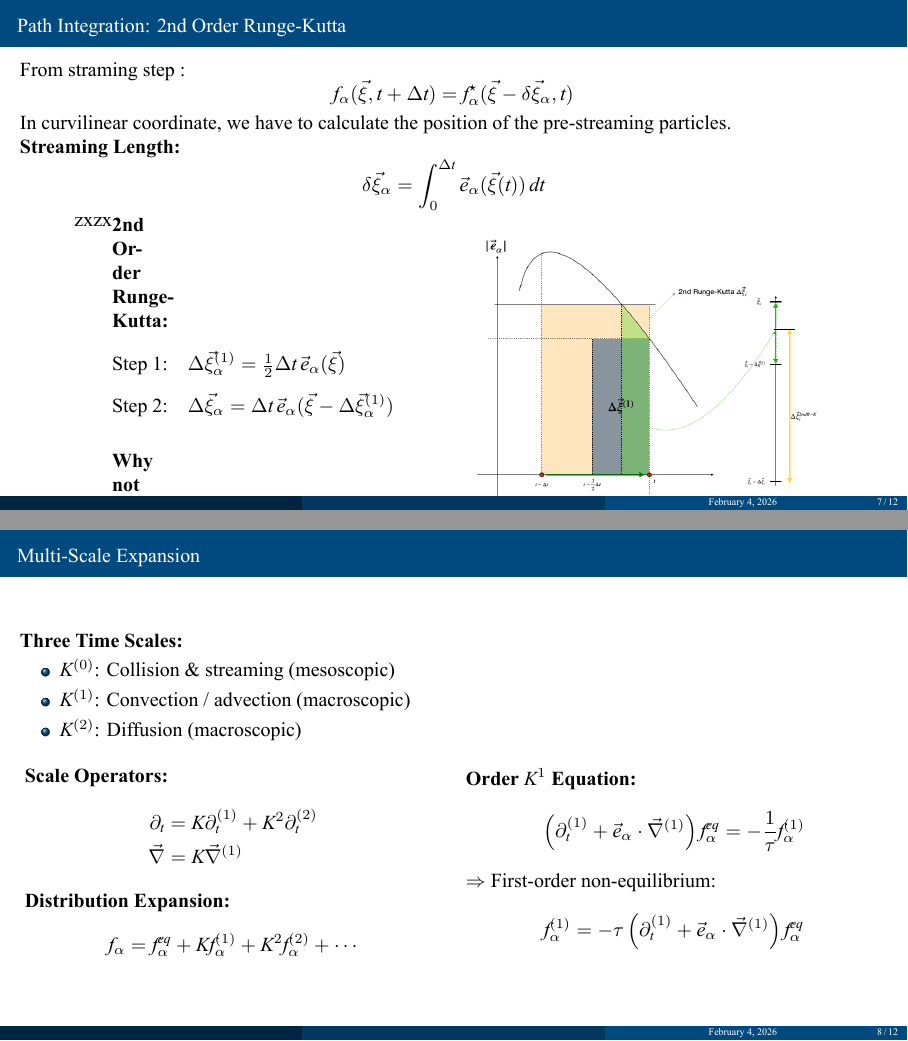
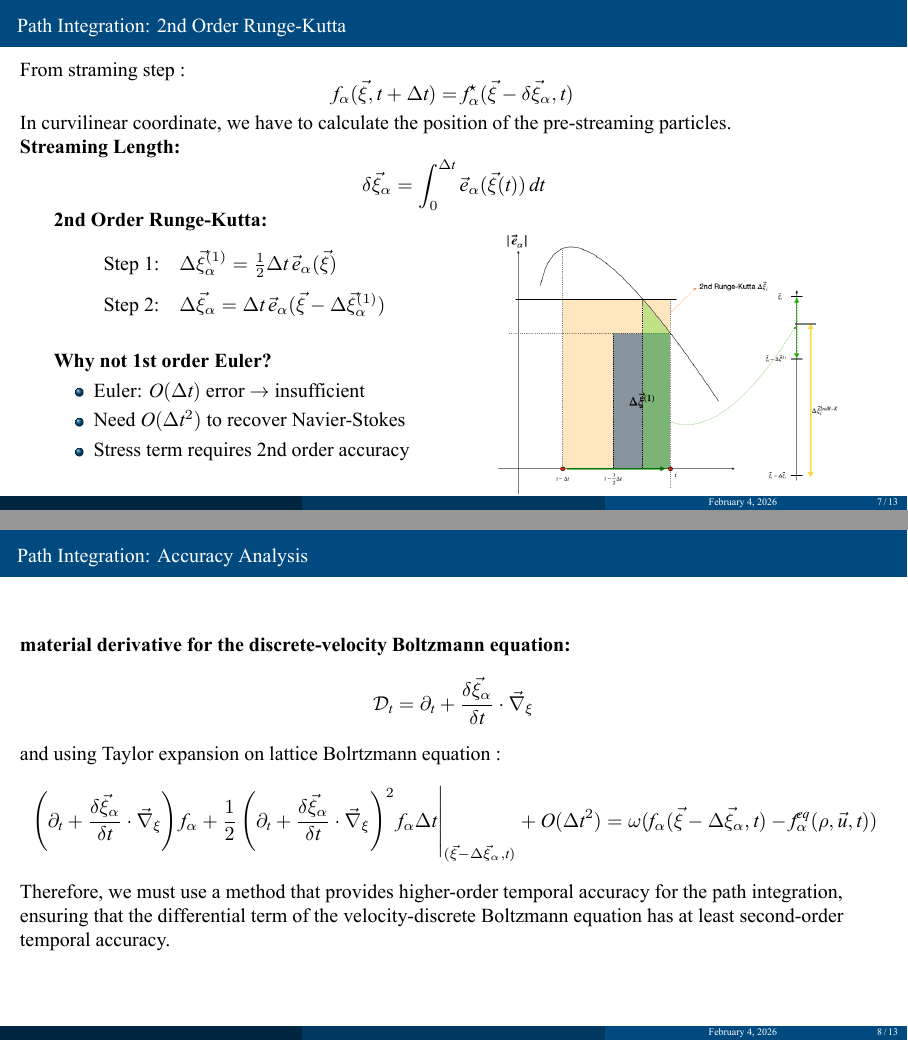
Before and after one commit to ChenPengChung/Lattie-Boltzmann-Method-Note_of_PaperReView, LaTeX slides (筆記：5.Acceleration of steady-state lattice Boltzmann simulations on non-uniform mesh using local time step method.pdf/beamer_GILBM.tex): pages 7 and 8 of 12 before the commit and pages 7 and 8 of 13 after it, joined at a grey line. The pictures show the PDF file 筆記：5.Acceleration of steady-state lattice Boltzmann simulations on non-uniform mesh using local time step method.pdf/beamer_GILBM.pdf that the author committed with the source.

```diff
--- a/筆記：5.Acceleration of steady-state lattice Boltzmann simulations on non-uniform mesh using local time step method.pdf/beamer_GILBM.tex
+++ b/筆記：5.Acceleration of steady-state lattice Boltzmann simulations on non-uniform mesh using local time step method.pdf/beamer_GILBM.tex
@@ -263,6 +263,22 @@
 
 \end{frame}
 
+\begin{frame}{Path Integration: Accuracy Analysis}
+\textbf{material derivative for the discrete-velocity Boltzmann equation:}
+\begin{equation*}
+   \mathcal{D}_{t} = \partial_{t} + \frac{\delta\vec{\xi}_{\alpha}}{\delta t} \cdot \vec{\nabla}_{\xi}
+\end{equation*}
+and using Taylor expansion on lattice Bolrtzmann equation :
+\begin{equation*}
+  \left.\left(\partial_{t} + \frac{\delta\vec{\xi}_{\alpha}}{\delta t} \cdot \vec{\nabla}_{\xi}\right)f_{\alpha} + \frac{1}{2}\left(\partial_{t} + \frac{\delta\vec{\xi}_{\alpha}}{\delta t} \cdot \vec{\nabla}_{\xi}\right)^2f_{\alpha} \Delta t \right|_{(\vec{\xi} - \Delta \vec{\xi}_{\alpha}, t )} + O(\Delta t^{2})= \omega (f_{\alpha}(\vec{\xi} - \Delta \vec{\xi}_{\alpha}, t ) - f_{\alpha}^{eq}(\rho , \vec{u} , t))
+\end{equation*}
+Therefore, we
+must use a method that provides higher-order temporal accuracy for the path integration, ensuring that
+the differential term of the velocity-discrete Boltzmann equation has at least second-order temporal
+accuracy.
+
+\end{frame}
+
 %========== 8. Multi-Scale Expansion ==========
 \section{Chapman-Enskog Analysis}
 \begin{frame}{Multi-Scale Expansion}
```
Also changed, not shown: 筆記：5.Acceleration of steady-state lattice Boltzmann simulations on non-uniform mesh using local time step method.pdf/5.Taro Imamura (2005a).pdf, 筆記：5.Acceleration of steady-state lattice Boltzmann simulations on non-uniform mesh using local time step method.pdf/beamer_GILBM.pdf, 筆記：5.Acceleration of steady-state lattice Boltzmann simulations on non-uniform mesh using local time step method.pdf/beamer_GILBM.tex (13 more changed lines), 1 other file.
